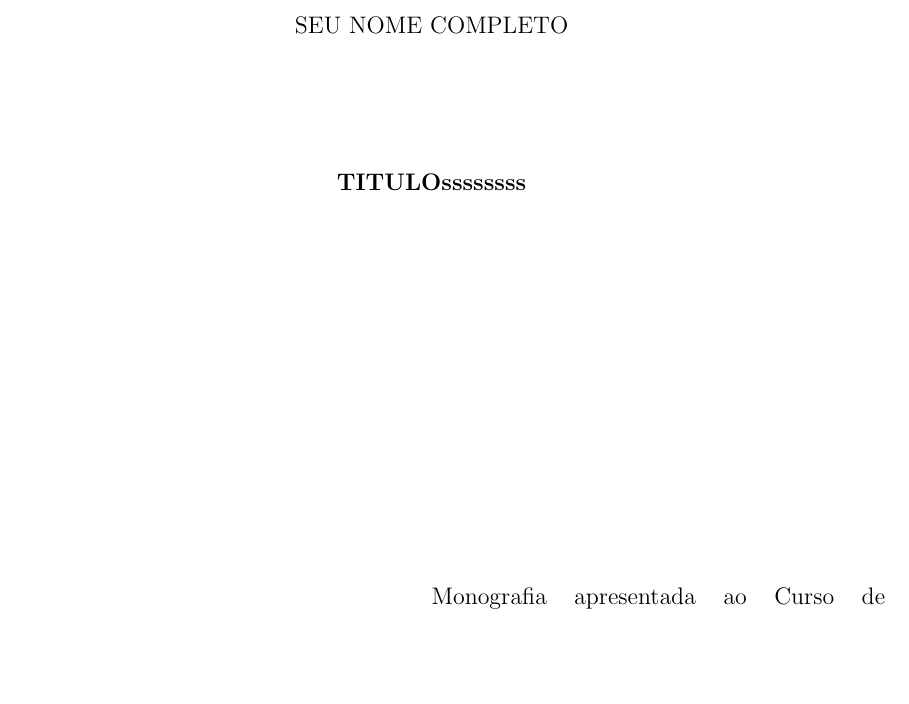
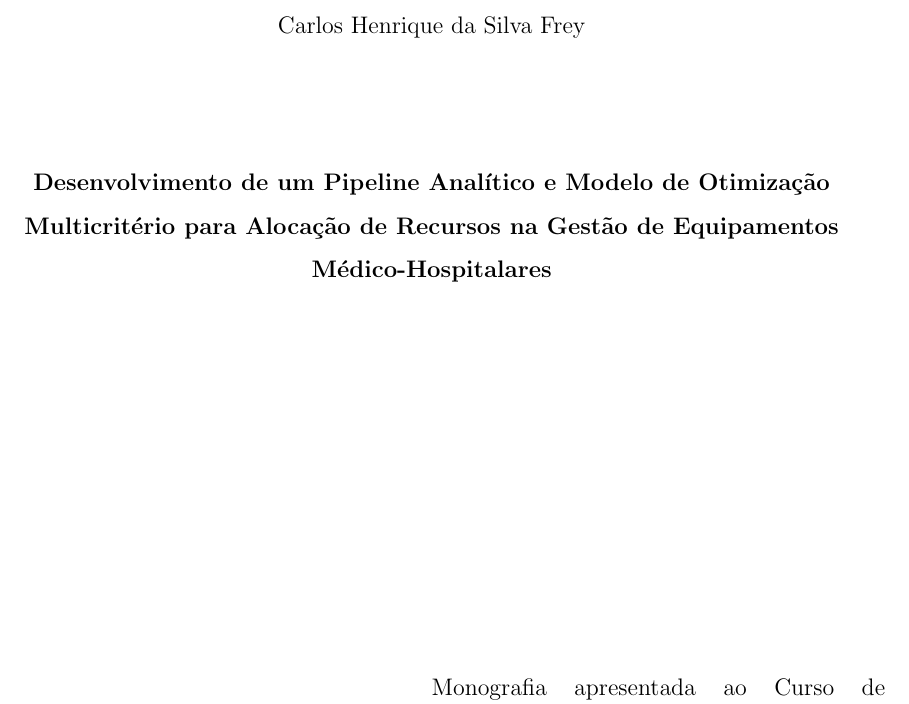
Before and after one commit to carlos-frey/tcc-parque-equipamentos, a LaTeX thesis (main.tex): part of page 2 of 16, cut at the place of the change, the shorter picture padded with empty space. Compiled offline with pdfLaTeX.

Commit message:
Added title and fullname for main file

```diff
--- a/main.tex
+++ b/main.tex
@@ -81,10 +81,10 @@
 \newcommand{\thecenter}{Universidade Federal de Pernambuco}
 \newcommand{\thedepartment}{Centro de Informática}
 \newcommand{\thecourse}{Sistemas de Informação}
-\newcommand{\thetitle}{TITULOssssssss}
+\newcommand{\thetitle}{Desenvolvimento de um Pipeline Analítico e Modelo de Otimização Multicritério para Alocação de Recursos na Gestão de Equipamentos Médico-Hospitalares}
 \newcommand{\thetype}{Trabalho de Conclusão de Curso de Graduação}
 \newcommand{\theproftitle}{Bacharel em Sistemas de Informação}
-\newcommand{\thestudent}{SEU NOME COMPLETO}
+\newcommand{\thestudent}{Carlos Henrique da Silva Frey}
 \newcommand{\theadvisor}{Profa. Maíra Araújo de Santana}
 \newcommand{\thecity}{Recife}
 
```
